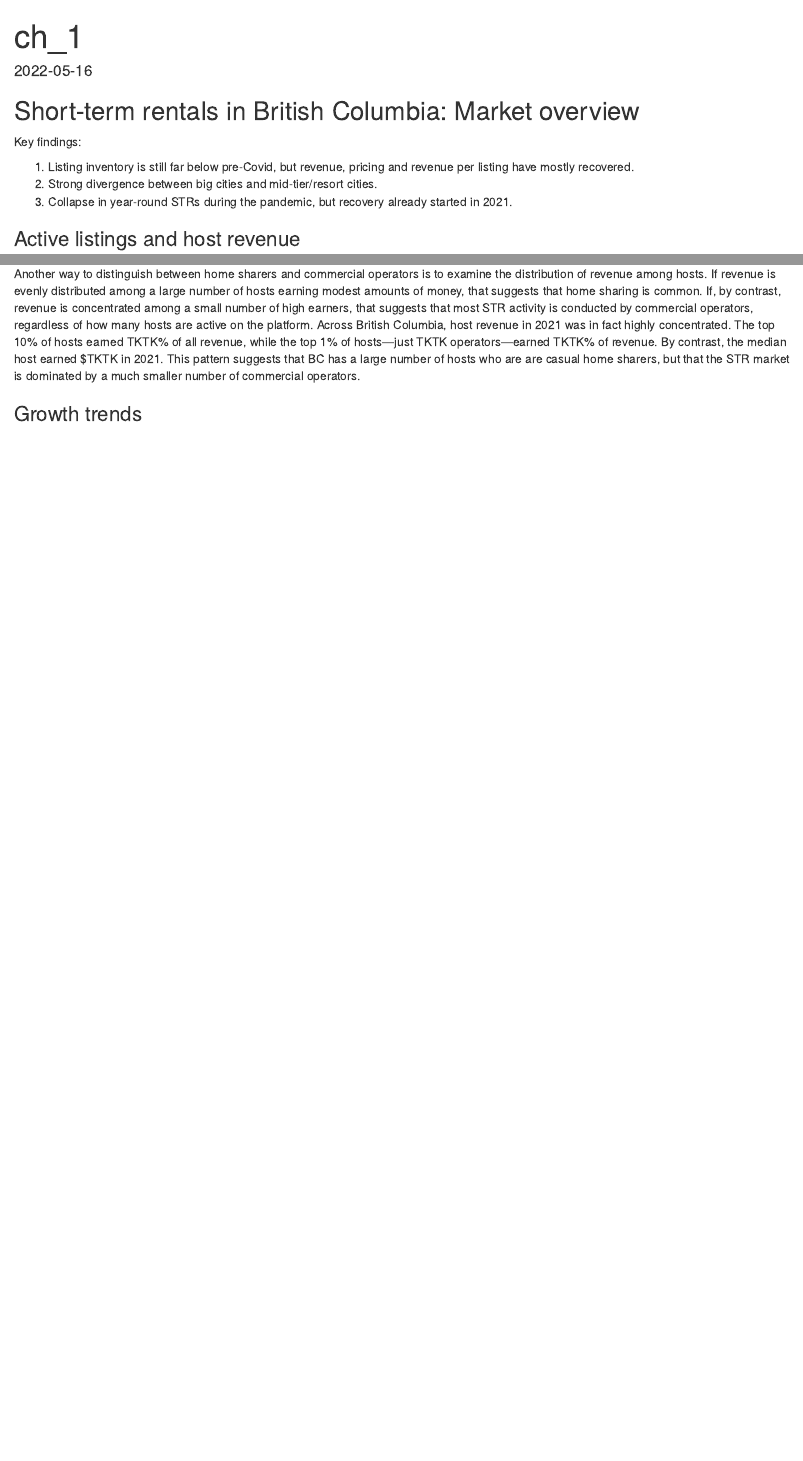
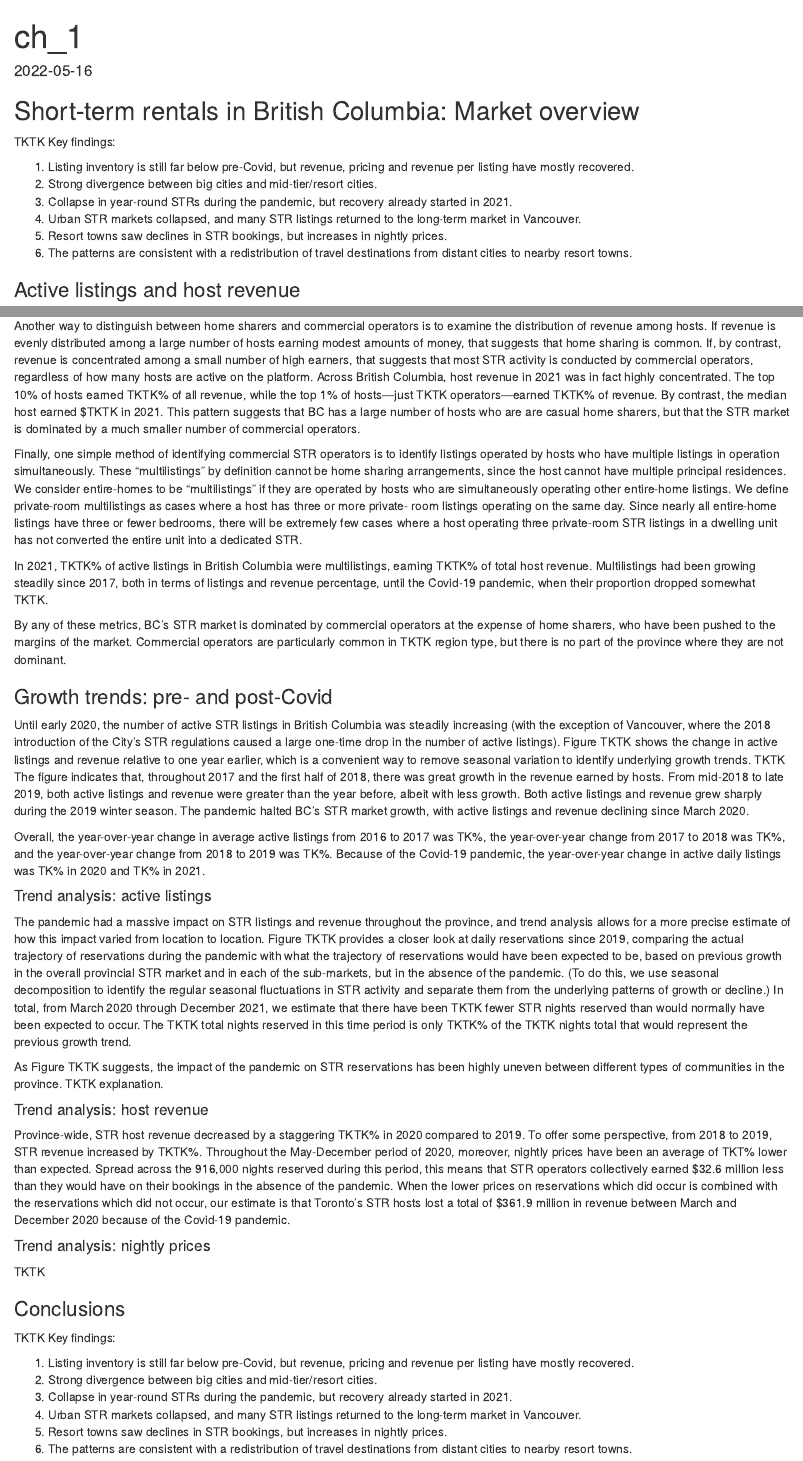
Before and after one commit to UPGo-McGill/bc-report-2022, an R Markdown document (ch_1.Rmd): the page in a window 1100 px wide, from its top, and a second part further down, joined at a grey line. Rendered offline with R 4.5, knitr and Pandoc, with nearby package versions.

Commit message:
Ch 1 text

```diff
--- a/ch_1.Rmd
+++ b/ch_1.Rmd
@@ -10,11 +10,15 @@ knitr::opts_chunk$set(echo = TRUE)
 
 ## Short-term rentals in British Columbia: Market overview
 
+TKTK
 Key findings:
 
 1.  Listing inventory is still far below pre-Covid, but revenue, pricing and revenue per listing have mostly recovered.
 2.  Strong divergence between big cities and mid-tier/resort cities.
 3.  Collapse in year-round STRs during the pandemic, but recovery already started in 2021.
+1. Urban STR markets collapsed, and many STR listings returned to the long-term market in Vancouver.
+2. Resort towns saw declines in STR bookings, but increases in nightly prices.
+3. The patterns are consistent with a redistribution of travel destinations from distant cities to nearby resort towns.
 
 ### Active listings and host revenue
 
@@ -32,4 +36,45 @@ One way to distinguish between commercial operators and home sharers is to look
 
 Another way to distinguish between home sharers and commercial operators is to examine the distribution of revenue among hosts. If revenue is evenly distributed among a large number of hosts earning modest amounts of money, that suggests that home sharing is common. If, by contrast, revenue is concentrated among a small number of high earners, that suggests that most STR activity is conducted by commercial operators, regardless of how many hosts are active on the platform. Across British Columbia, host revenue in 2021 was in fact highly concentrated. The top 10% of hosts earned TKTK% of all revenue, while the top 1% of hosts---just TKTK operators---earned TKTK% of revenue. By contrast, the median host earned \$TKTK in 2021. This pattern suggests that BC has a large number of hosts who are are casual home sharers, but that the STR market is dominated by a much smaller number of commercial operators.
 
-### Growth trends
+Finally, one simple method of identifying commercial STR operators is to identify listings operated by hosts who have multiple listings in operation simultaneously. These "multilistings" by definition cannot be home sharing arrangements, since the host cannot have multiple principal residences. We consider entire-homes to be "multilistings" if they are operated by hosts who are simultaneously operating other entire-home listings. We define private-room multilistings as cases where a host has three or more private- room listings operating on the same day. Since nearly all entire-home listings have three or fewer bedrooms, there will be extremely few cases where a host operating three private-room STR listings in a dwelling unit has not converted the entire unit into a dedicated STR.
+
+In 2021, TKTK% of active listings in British Columbia were multilistings, earning TKTK% of total host revenue. Multilistings had been growing steadily since 2017, both in terms of listings and revenue percentage, until the Covid-19 pandemic, when their proportion dropped somewhat TKTK.
+
+By any of these metrics, BC's STR market is dominated by commercial operators at the expense of home sharers, who have been pushed to the margins of the market. Commercial operators are particularly common in TKTK region type, but there is no part of the province where they are not dominant.
+
+### Growth trends: pre- and post-Covid
+
+Until early 2020, the number of active STR listings in British Columbia was steadily increasing (with the exception of Vancouver, where the 2018 introduction of the City's STR regulations caused a large one-time drop in the number of active listings). Figure TKTK shows the change in active listings and revenue relative to one year earlier, which is a convenient way to remove seasonal variation to identify underlying growth trends. TKTK The figure indicates that, throughout 2017 and the first half of 2018, there was great growth in the revenue earned by hosts. From mid-2018 to late 2019, both active listings and revenue were greater than the year before, albeit with less growth. Both active listings and revenue grew sharply during the 2019 winter season. The pandemic halted BC’s STR market growth, with active listings and revenue declining since March 2020.
+
+Overall, the year-over-year change in average active listings from 2016 to 2017 was TK%, the year-over-year change from 2017 to 2018 was TK%, and the year-over-year change from 2018 to 2019 was TK%. Because of the Covid-19 pandemic, the year-over-year change in active daily listings was TK% in 2020 and TK% in 2021.
+
+
+#### Trend analysis: active listings
+
+The pandemic had a massive impact on STR listings and revenue throughout the province, and trend analysis allows for a more precise estimate of how this impact varied from location to location. Figure TKTK provides a closer look at daily reservations since 2019, comparing the actual trajectory of reservations during the pandemic with what the trajectory of reservations would have been expected to be, based on previous growth in the overall provincial STR market and in each of the sub-markets, but in the absence of the pandemic. (To do this, we use seasonal decomposition to identify the regular seasonal fluctuations in STR activity and separate them from the underlying patterns of growth or decline.) In total, from March 2020 through December 2021, we estimate that there have been TKTK fewer STR nights reserved than would normally have been expected to occur. The TKTK total nights reserved in this time period is only TKTK% of the TKTK nights total that would represent the previous growth trend.
+
+As Figure TKTK suggests, the impact of the pandemic on STR reservations has been highly uneven between different types of communities in the province. TKTK explanation.
+
+
+#### Trend analysis: host revenue
+
+Province-wide, STR host revenue decreased by a staggering TKTK% in 2020 compared to 2019. To offer some perspective, from 2018 to 2019, STR revenue increased by TKTK%. Throughout the May-December period of 2020, moreover, nightly prices have been an average of TKT% lower than expected. Spread across the 916,000 nights reserved during this period, this means that STR operators collectively earned $32.6 million less than they would have on their bookings in the absence of the pandemic. When
+the lower prices on reservations which did occur is combined with the reservations which did not occur, our estimate is that Toronto’s STR hosts lost a total of $361.9 million in revenue between March and December 2020 because of the Covid-19 pandemic.
+
+
+#### Trend analysis: nightly prices
+
+TKTK
+
+
+### Conclusions
+
+TKTK
+Key findings:
+
+1.  Listing inventory is still far below pre-Covid, but revenue, pricing and revenue per listing have mostly recovered.
+2.  Strong divergence between big cities and mid-tier/resort cities.
+3.  Collapse in year-round STRs during the pandemic, but recovery already started in 2021.
+1. Urban STR markets collapsed, and many STR listings returned to the long-term market in Vancouver.
+2. Resort towns saw declines in STR bookings, but increases in nightly prices.
+3. The patterns are consistent with a redistribution of travel destinations from distant cities to nearby resort towns.
```
